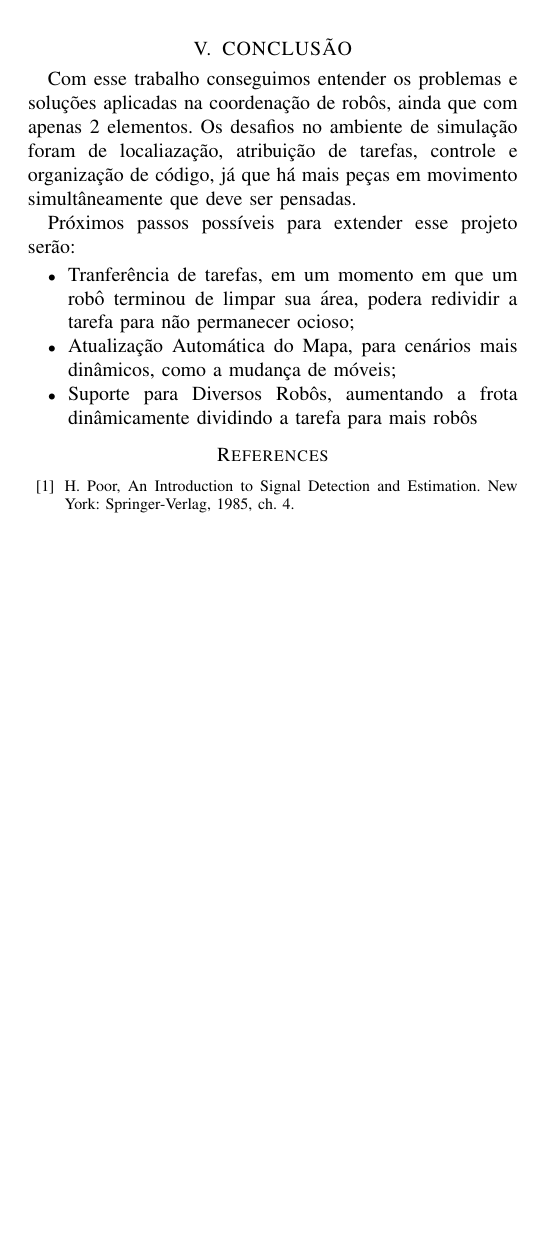
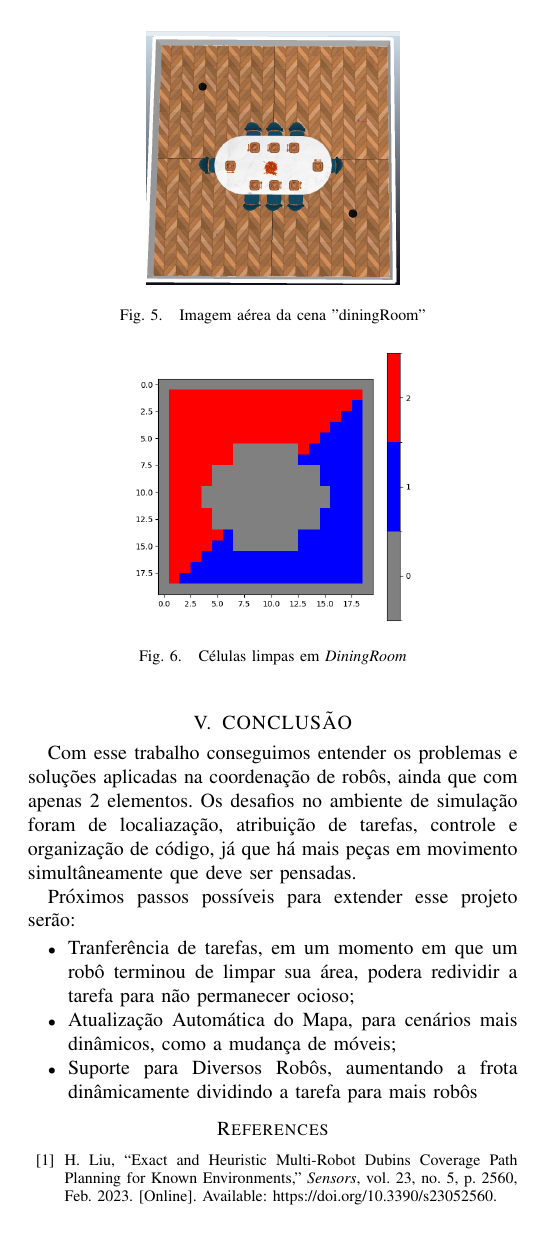
Before and after one commit to danielecassia/rm_pf_WALL-E, a LaTeX paper (article/root.tex): page 3 of 3. Compiled offline with pdfLaTeX.

Commit message:
Finised article

```diff
--- a/article/root.tex
+++ b/article/root.tex
@@ -203,6 +210,13 @@ Conseguimos realizar nossos testes com sucesso em duas cenas distintas, a primei
 "diningRoom" e possui uma grande mesa ao centro e bastantes células a serem cobertas. A segunda
 cena é "home", um apartamento com quartos, sala e banheiro, que exige organização e precisão para limpeza
 
+\begin{figure}[htb!]
+    \centering
+    \includegraphics[scale=0.15]{../diner_pic.jpeg}
+    \caption{Imagem aérea da cena "diningRoom"}
+\end{figure}
+
+
 \begin{itemize}
     \item Em \textit{DiningRoom} conseguimos coordenar os robôs para limpeza completa em 8 minutos e
           21 segundos.
@@ -233,7 +247,7 @@ Próximos passos possíveis para extender esse projeto serão:
 
 \begin{thebibliography}{99}
 
-    \bibitem{c3} H. Poor, An Introduction to Signal Detection and Estimation.   New York: Springer-Verlag, 1985, ch. 4.
+    \bibitem{Li2023} H. Liu, ``Exact and Heuristic Multi-Robot Dubins Coverage Path Planning for Known Environments,'' \textit{Sensors}, vol. 23, no. 5, p. 2560, Feb. 2023. [Online]. Available: https://doi.org/10.3390/s23052560.
 
 
 \end{thebibliography}
```
Also changed, not shown: article/root.pdf, diner_pic.jpeg (added), home_pic.png (added), article/root.tex (7 more changed lines).
